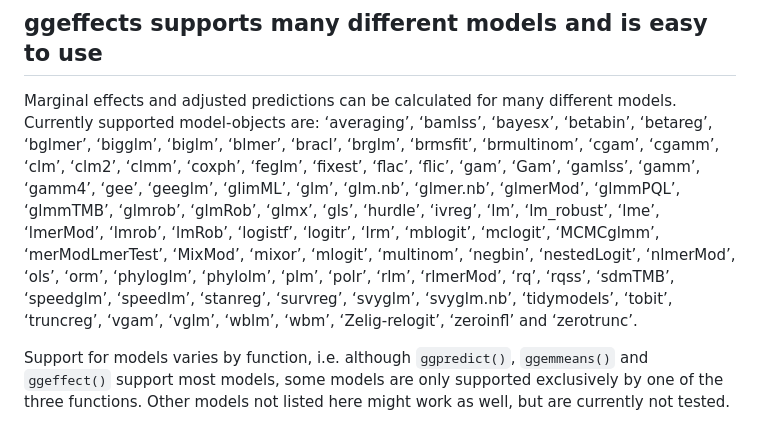
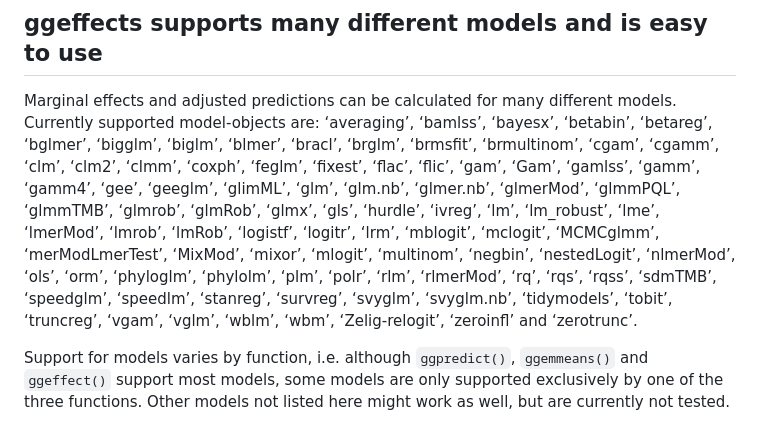
Before and after one commit to strengejacke/ggeffects, a Markdown page: README.md, the part around one of its changes. Rendered like a GitHub page.

```diff
--- a/README.md
+++ b/README.md
@@ -93,15 +93,16 @@ different models. Currently supported model-objects are: ‘averaging’,
 ‘blmer’, ‘bracl’, ‘brglm’, ‘brmsfit’, ‘brmultinom’, ‘cgam’, ‘cgamm’,
 ‘clm’, ‘clm2’, ‘clmm’, ‘coxph’, ‘feglm’, ‘fixest’, ‘flac’, ‘flic’,
 ‘gam’, ‘Gam’, ‘gamlss’, ‘gamm’, ‘gamm4’, ‘gee’, ‘geeglm’, ‘glimML’,
-‘glm’, ‘glm.nb’, ‘glmer.nb’, ‘glmerMod’, ‘glmmPQL’, ‘glmmTMB’, ‘glmrob’,
-‘glmRob’, ‘glmx’, ‘gls’, ‘hurdle’, ‘ivreg’, ‘lm’, ‘lm_robust’, ‘lme’,
-‘lmerMod’, ‘lmrob’, ‘lmRob’, ‘logistf’, ‘logitr’, ‘lrm’, ‘mblogit’,
-‘mclogit’, ‘MCMCglmm’, ‘merModLmerTest’, ‘MixMod’, ‘mixor’, ‘mlogit’,
-‘multinom’, ‘negbin’, ‘nestedLogit’, ‘nlmerMod’, ‘ols’, ‘orm’,
-‘phyloglm’, ‘phylolm’, ‘plm’, ‘polr’, ‘rlm’, ‘rlmerMod’, ‘rq’, ‘rqss’,
-‘sdmTMB’, ‘speedglm’, ‘speedlm’, ‘stanreg’, ‘survreg’, ‘svyglm’,
-‘svyglm.nb’, ‘tidymodels’, ‘tobit’, ‘truncreg’, ‘vgam’, ‘vglm’, ‘wblm’,
-‘wbm’, ‘Zelig-relogit’, ‘zeroinfl’ and ‘zerotrunc’.
+‘glm’, ‘glm.nb’, ‘glmer.nb’, ‘glmerMod’, ‘glmmPQL’, ‘glmmTMB’,
+‘glmrob’, ‘glmRob’, ‘glmx’, ‘gls’, ‘hurdle’, ‘ivreg’, ‘lm’,
+‘lm\_robust’, ‘lme’, ‘lmerMod’, ‘lmrob’, ‘lmRob’, ‘logistf’, ‘logitr’,
+‘lrm’, ‘mblogit’, ‘mclogit’, ‘MCMCglmm’, ‘merModLmerTest’, ‘MixMod’,
+‘mixor’, ‘mlogit’, ‘multinom’, ‘negbin’, ‘nestedLogit’, ‘nlmerMod’,
+‘ols’, ‘orm’, ‘phyloglm’, ‘phylolm’, ‘plm’, ‘polr’, ‘rlm’, ‘rlmerMod’,
+‘rq’, ‘rqs’, ‘rqss’, ‘sdmTMB’, ‘speedglm’, ‘speedlm’, ‘stanreg’,
+‘survreg’, ‘svyglm’, ‘svyglm.nb’, ‘tidymodels’, ‘tobit’, ‘truncreg’,
+‘vgam’, ‘vglm’, ‘wblm’, ‘wbm’, ‘Zelig-relogit’, ‘zeroinfl’ and
+‘zerotrunc’.
 
 Support for models varies by function, i.e. although `ggpredict()`,
 `ggemmeans()` and `ggeffect()` support most models, some models are only
```
Also changed, not shown: other parts of README.md (+5 -6 lines).
